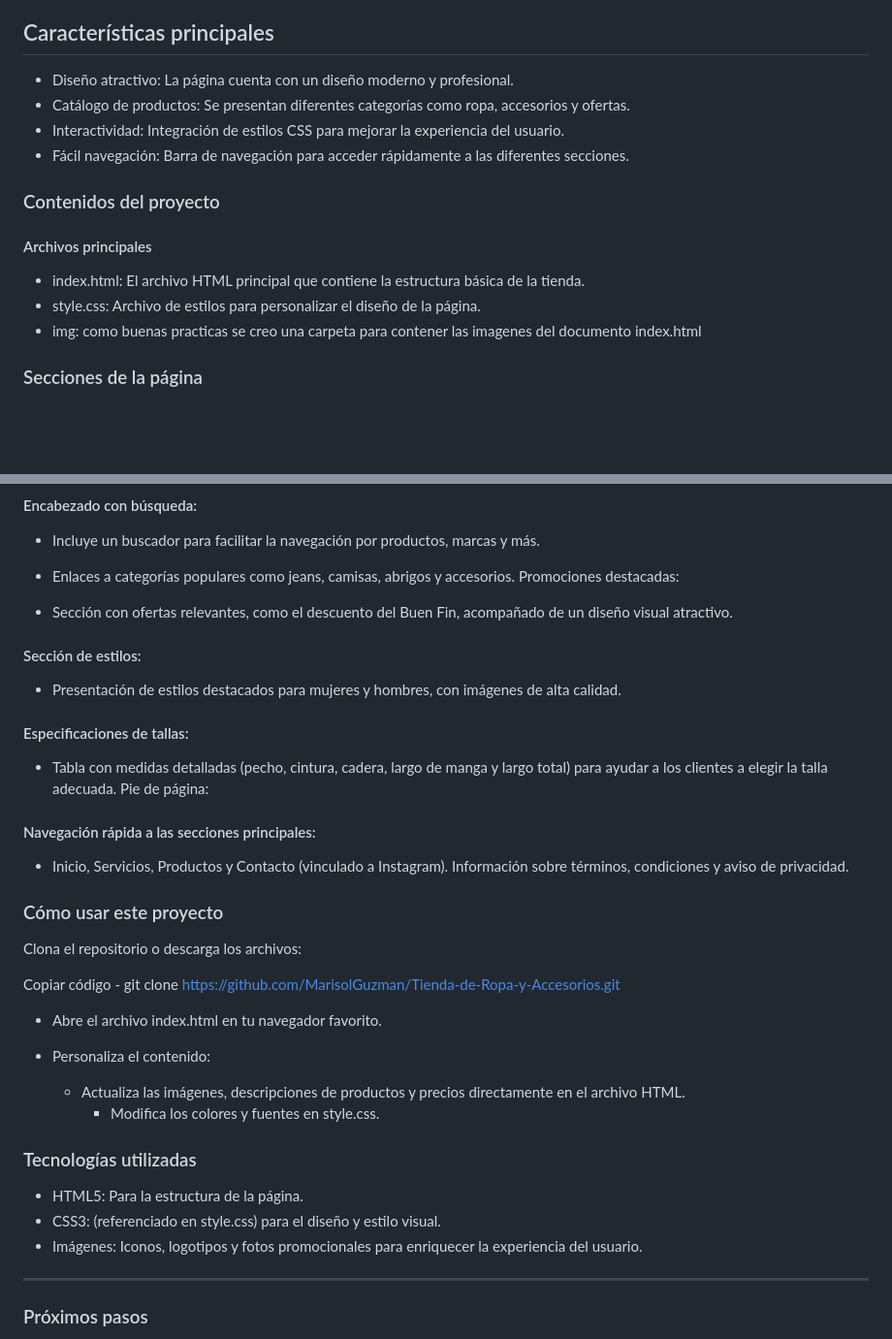
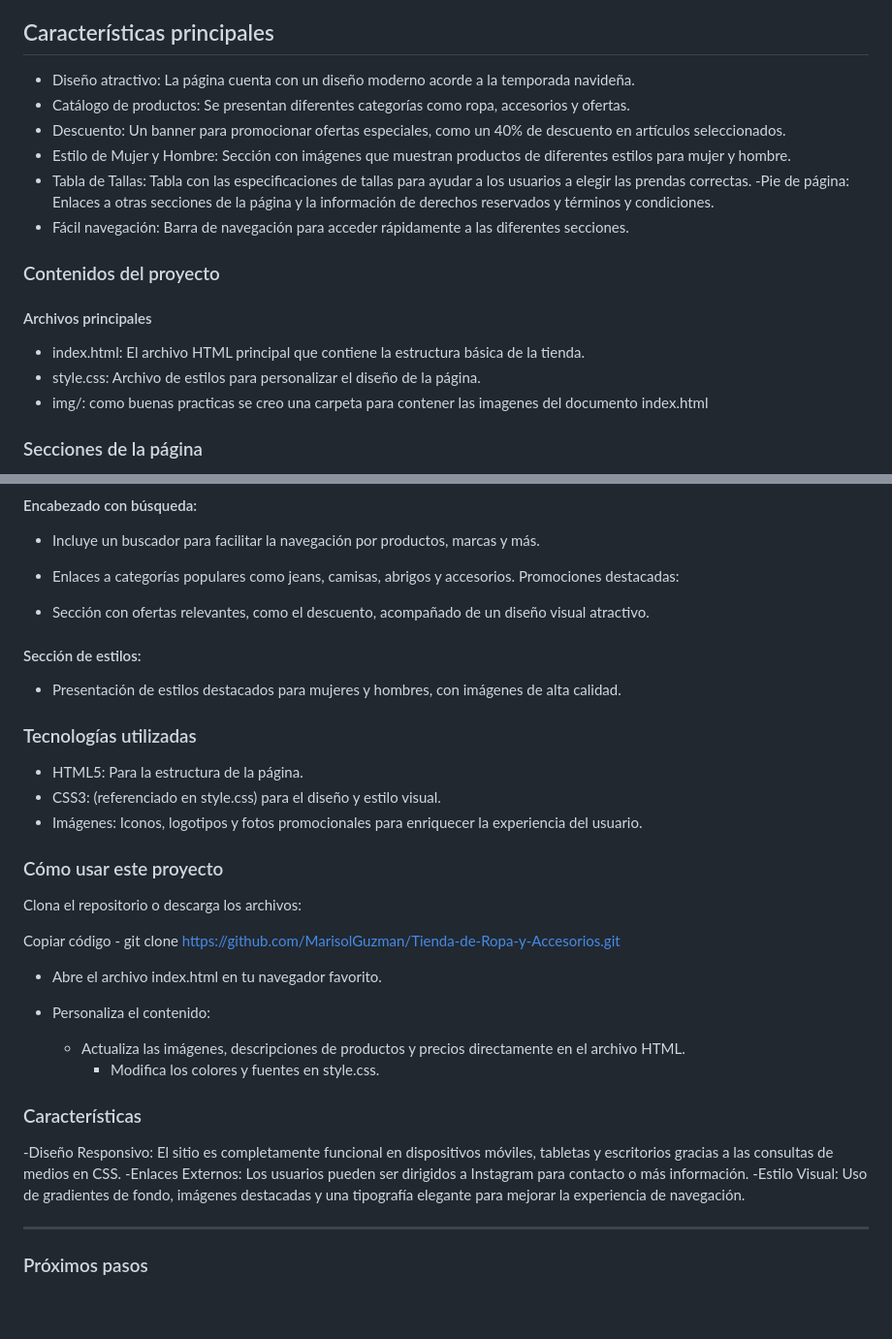
Before and after one commit to MarisolGuzman/Tienda-de-Ropa-y-Accesorios, a Markdown page: README.md, 2 parts joined by grey strips. Shown at 97% size. Drawn GitHub-style; blank space fills up the shorter version.

Commit message:
Update README.md
Se agrega cambios al readme

```diff
--- a/README.md
+++ b/README.md
@@ -5,9 +5,12 @@
 
 ## Características principales
 
-- Diseño atractivo: La página cuenta con un diseño moderno y profesional.
+- Diseño atractivo: La página cuenta con un diseño moderno acorde a la temporada navideña.
 - Catálogo de productos: Se presentan diferentes categorías como ropa, accesorios y ofertas.
-- Interactividad: Integración de estilos CSS  para mejorar la experiencia del usuario.
+- Descuento: Un banner para promocionar ofertas especiales, como un 40% de descuento en artículos seleccionados.
+- Estilo de Mujer y Hombre: Sección con imágenes que muestran productos de diferentes estilos para mujer y hombre.
+- Tabla de Tallas: Tabla con las especificaciones de tallas para ayudar a los usuarios a elegir las prendas correctas.
+-Pie de página: Enlaces a otras secciones de la página y la información de derechos reservados y términos y condiciones.
 - Fácil navegación: Barra de navegación para acceder rápidamente a las diferentes secciones.
 
 ### Contenidos del proyecto
@@ -15,7 +18,7 @@
 
 - index.html: El archivo HTML principal que contiene la estructura básica de la tienda.
 - style.css: Archivo de estilos para personalizar el diseño de la página.
-- img: como buenas practicas se creo una carpeta para contener las imagenes del documento index.html
+- img/: como buenas practicas se creo una carpeta para contener las imagenes del documento index.html
 
 ### Secciones de la página
 - Inicio: Presentación de la tienda.
@@ -30,18 +33,16 @@
 - Enlaces a categorías populares como jeans, camisas, abrigos y accesorios.
 Promociones destacadas:
 
-- Sección con ofertas relevantes, como el descuento del Buen Fin, acompañado de un diseño visual atractivo.
+- Sección con ofertas relevantes, como el descuento, acompañado de un diseño visual atractivo.
 
 #### Sección de estilos:
 - Presentación de estilos destacados para mujeres y hombres, con imágenes de alta calidad.
 
-#### Especificaciones de tallas:
-- Tabla con medidas detalladas (pecho, cintura, cadera, largo de manga y largo total) para ayudar a los clientes a elegir la talla adecuada.
-Pie de página:
 
-#### Navegación rápida a las secciones principales:
-- Inicio, Servicios, Productos y Contacto (vinculado a Instagram).
-Información sobre términos, condiciones y aviso de privacidad.
+### Tecnologías utilizadas
+- HTML5: Para la estructura de la página.
+- CSS3: (referenciado en style.css) para el diseño y estilo visual.
+- Imágenes: Iconos, logotipos y fotos promocionales para enriquecer la experiencia del usuario.
 
 ### Cómo usar este proyecto
 
@@ -57,10 +58,10 @@ Copiar código
       - Modifica los colores y fuentes en style.css.
 
 
-### Tecnologías utilizadas
-- HTML5: Para la estructura de la página.
-- CSS3: (referenciado en style.css) para el diseño y estilo visual.
-- Imágenes: Iconos, logotipos y fotos promocionales para enriquecer la experiencia del usuario.
+### Características
+-Diseño Responsivo: El sitio es completamente funcional en dispositivos móviles, tabletas y escritorios gracias a las consultas de medios en CSS.
+-Enlaces Externos: Los usuarios pueden ser dirigidos a Instagram para contacto o más información.
+-Estilo Visual: Uso de gradientes de fondo, imágenes destacadas y una tipografía elegante para mejorar la experiencia de navegación.
 
 -------------
 ### Próximos pasos
```
